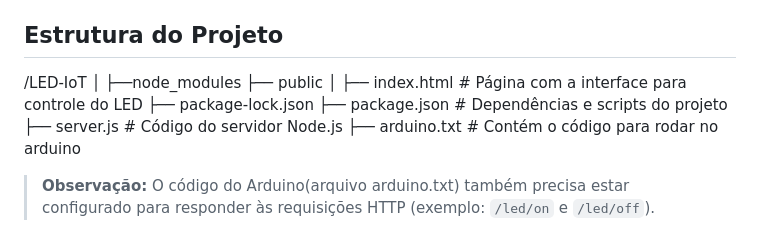
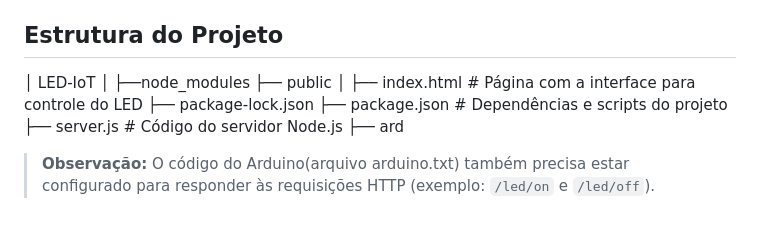
Before and after one commit to Jairson-Steinert/led-iot, a Markdown page: README.md, the part around the change. Rendered like a GitHub page.

```diff
--- a/README.md
+++ b/README.md
@@ -11,14 +11,14 @@ Este projeto permite controlar um LED conectado a um Arduino por meio de uma int
 
 ## Estrutura do Projeto
 
-/LED-IoT
+│ LED-IoT
 │   ├──node_modules
 ├── public
 │   ├── index.html      # Página com a interface para controle do LED
 ├── package-lock.json
 ├── package.json        # Dependências e scripts do projeto
 ├── server.js           # Código do servidor Node.js
-├── arduino.txt         # Contém o código para rodar no arduino
+├── ard
 
 > **Observação:** O código do Arduino(arquivo arduino.txt) também precisa estar configurado para responder às requisições HTTP (exemplo: `/led/on` e `/led/off`).
 
```
